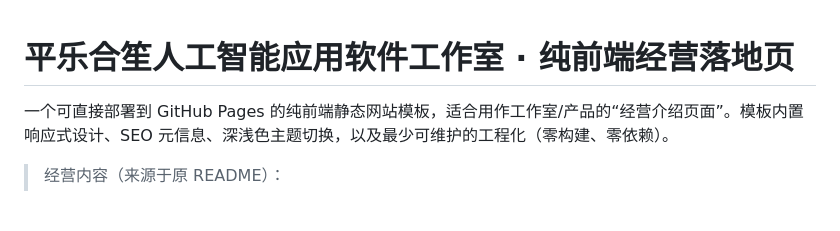
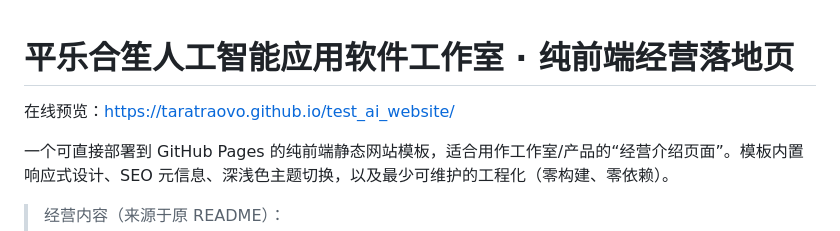
Before and after one commit to TARATRAOVO/hesheng-ai-studio-website, a Markdown page: readme.md, the part around the change. GitHub-like rendering; blank space fills up the shorter version.

Commit message:
docs(readme): 增加在线预览链接 (https://taratraovo.github.io/test_ai_website/)

```diff
--- a/readme.md
+++ b/readme.md
@@ -1,4 +1,6 @@
 # 平乐合笙人工智能应用软件工作室 · 纯前端经营落地页
+
+在线预览：https://taratraovo.github.io/test_ai_website/
 
 一个可直接部署到 GitHub Pages 的纯前端静态网站模板，适合用作工作室/产品的“经营介绍页面”。模板内置响应式设计、SEO 元信息、深浅色主题切换，以及最少可维护的工程化（零构建、零依赖）。
 
```
